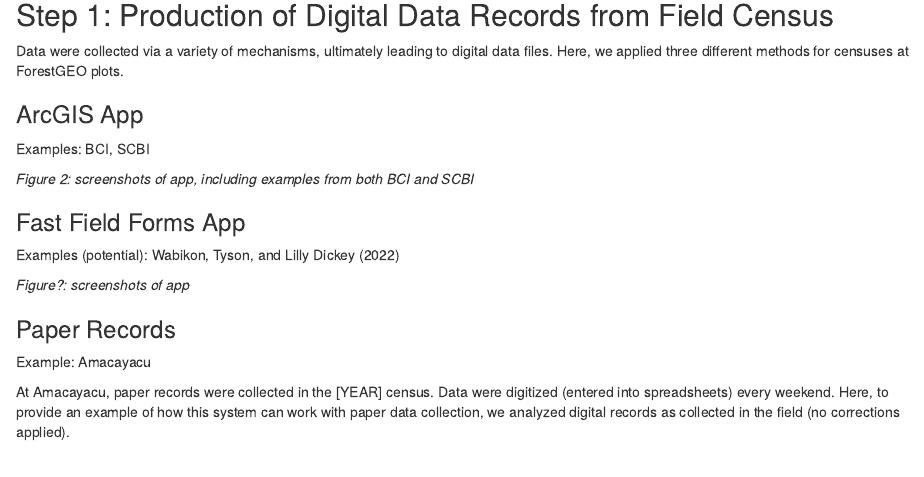
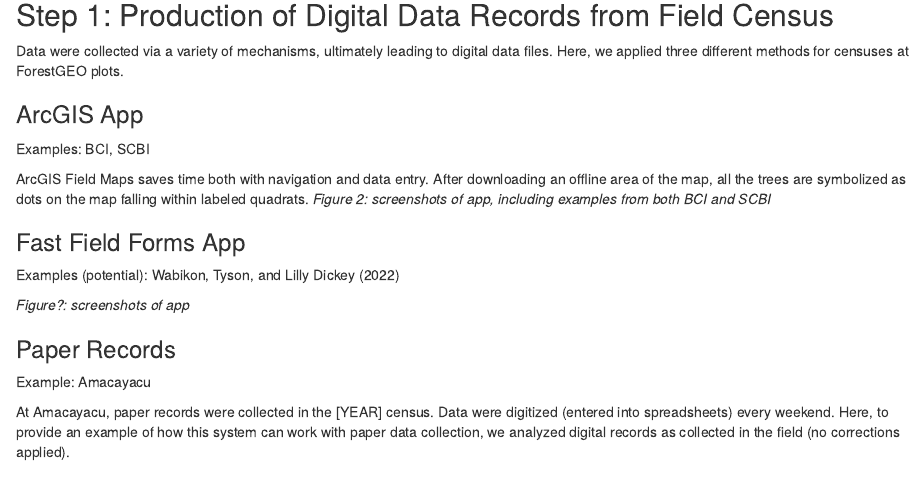
Before and after one commit to forestgeo/technical_workflow, an R Markdown document (doc/technical_workflow.Rmd): the page in a window 1100 px wide, from 1860 px down. Rendered offline with R 4.5, knitr and Pandoc, with nearby package versions; drawn as R Markdown's standard HTML page in place of the format the file asks for; a font, style sheet, LaTeX package, included part or bibliography that could not be used is replaced or left out.

Commit message:
testing that I can edit
This may not be perfect text but I just wanted to double check that I was able to type in this section

```diff
--- a/doc/technical_workflow.Rmd
+++ b/doc/technical_workflow.Rmd
@@ -148,7 +148,7 @@ Here, we applied three different methods for censuses at ForestGEO plots.
 Examples: BCI, SCBI
 
 <!--INTERNS: describe ArcGIS app, explain how used in the field -->
-
+ArcGIS Field Maps saves time both with navigation and data entry. After downloading an offline area of the map, all the trees are symbolized as dots on the map falling within labeled quadrats.
 *Figure `r GIS_screenshots`: screenshots of app, including examples from both BCI and SCBI*
 
 ### Fast Field Forms App
```
